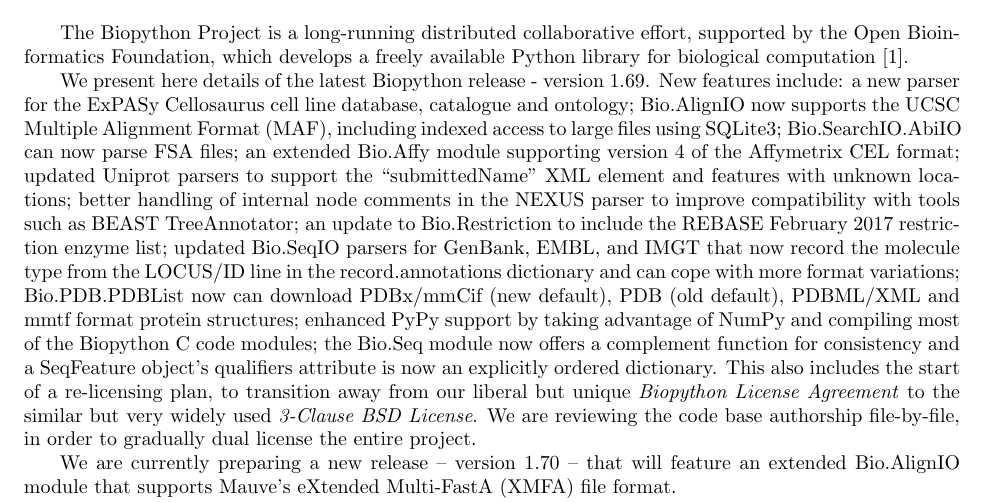
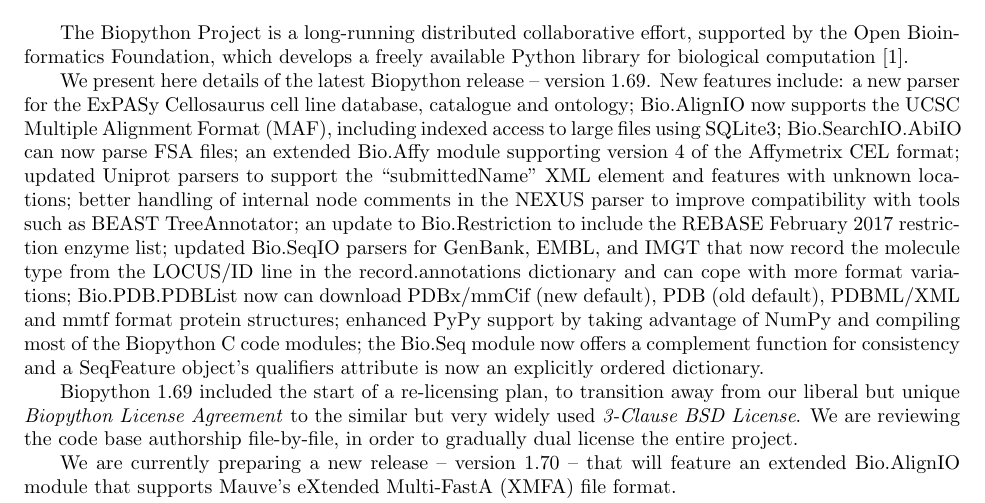
Before and after one commit to peterjc/talks, a LaTeX document (2017_BOSC/abstract/abstract.tex): part of the page, cut so that both start at the same text. Compiled offline with pdfLaTeX.

Commit message:
Give the dual licensing section its own paragraph

```diff
--- a/2017_BOSC/abstract/abstract.tex
+++ b/2017_BOSC/abstract/abstract.tex
@@ -46,7 +46,7 @@
 supported by the Open Bioinformatics Foundation, which develops a freely
 available Python library for biological computation \cite{AppNote}.
 
-We present here details of the latest Biopython release - version 1.69.
+We present here details of the latest Biopython release -- version 1.69.
 New features include: a new parser for the ExPASy Cellosaurus cell line
 database, catalogue and ontology; Bio.AlignIO now supports the UCSC Multiple
 Alignment Format (MAF), including indexed access to large files using SQLite3;
@@ -63,10 +63,12 @@
 advantage of NumPy and compiling most of the Biopython C code modules; the Bio.Seq
 module now offers a complement function for consistency and a SeqFeature object's
 qualifiers attribute is now an explicitly ordered dictionary.
-This also includes the start of a re-licensing plan, to transition away from our liberal
-but unique \emph{Biopython License Agreement} to the similar but very widely used
-\emph{3-Clause BSD License}. We are reviewing the code base authorship file-by-file,
-in order to gradually dual license the entire project.
+
+Biopython 1.69 included the start of a re-licensing plan, to transition away
+from our liberal but unique \emph{Biopython License Agreement} to the similar
+but very widely used \emph{3-Clause BSD License}. We are reviewing the code
+base authorship file-by-file, in order to gradually dual license the entire
+project.
 
 We are currently preparing a new release -- version 1.70 -- that will feature an
 extended Bio.AlignIO module that supports Mauve's eXtended Multi-FastA (XMFA) file format.
```
